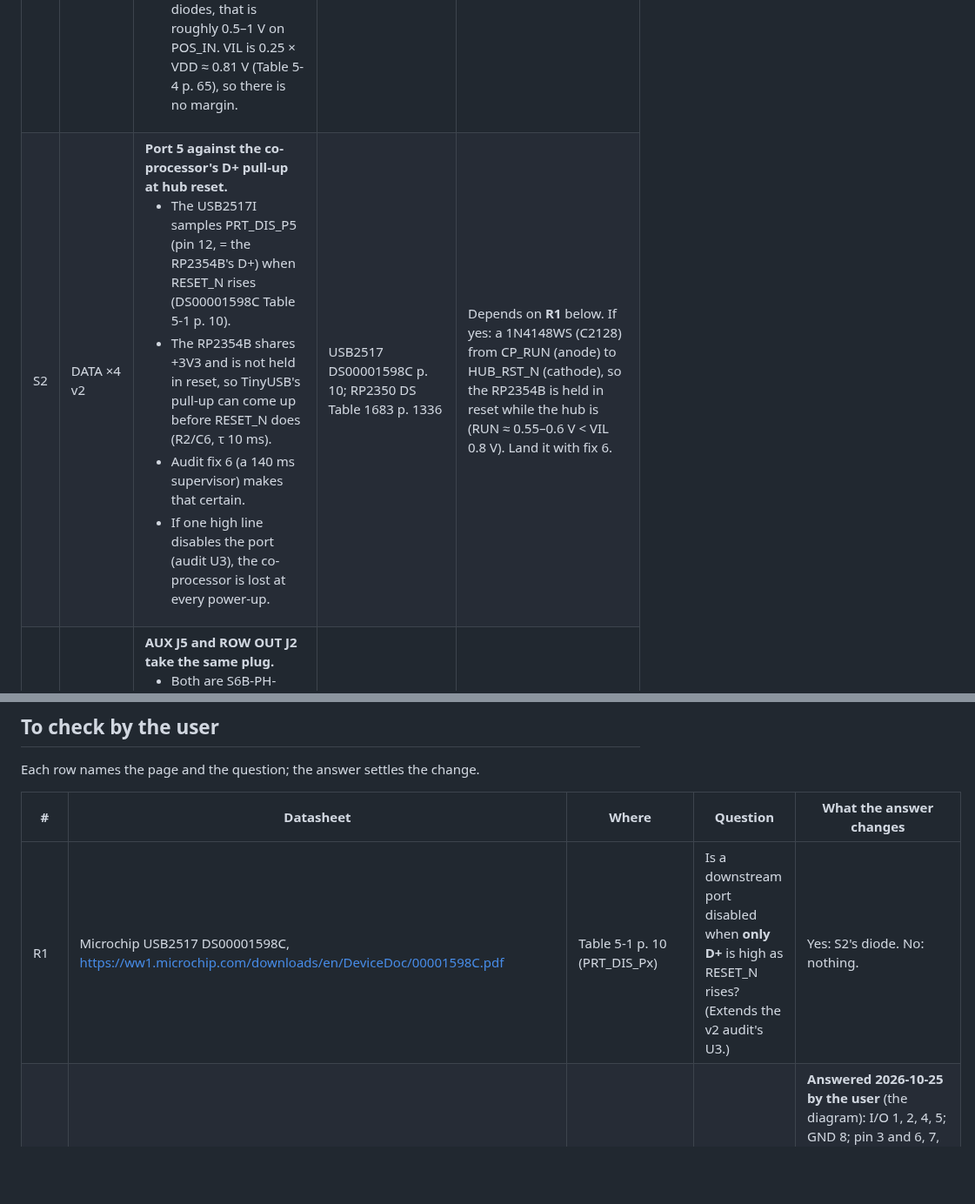
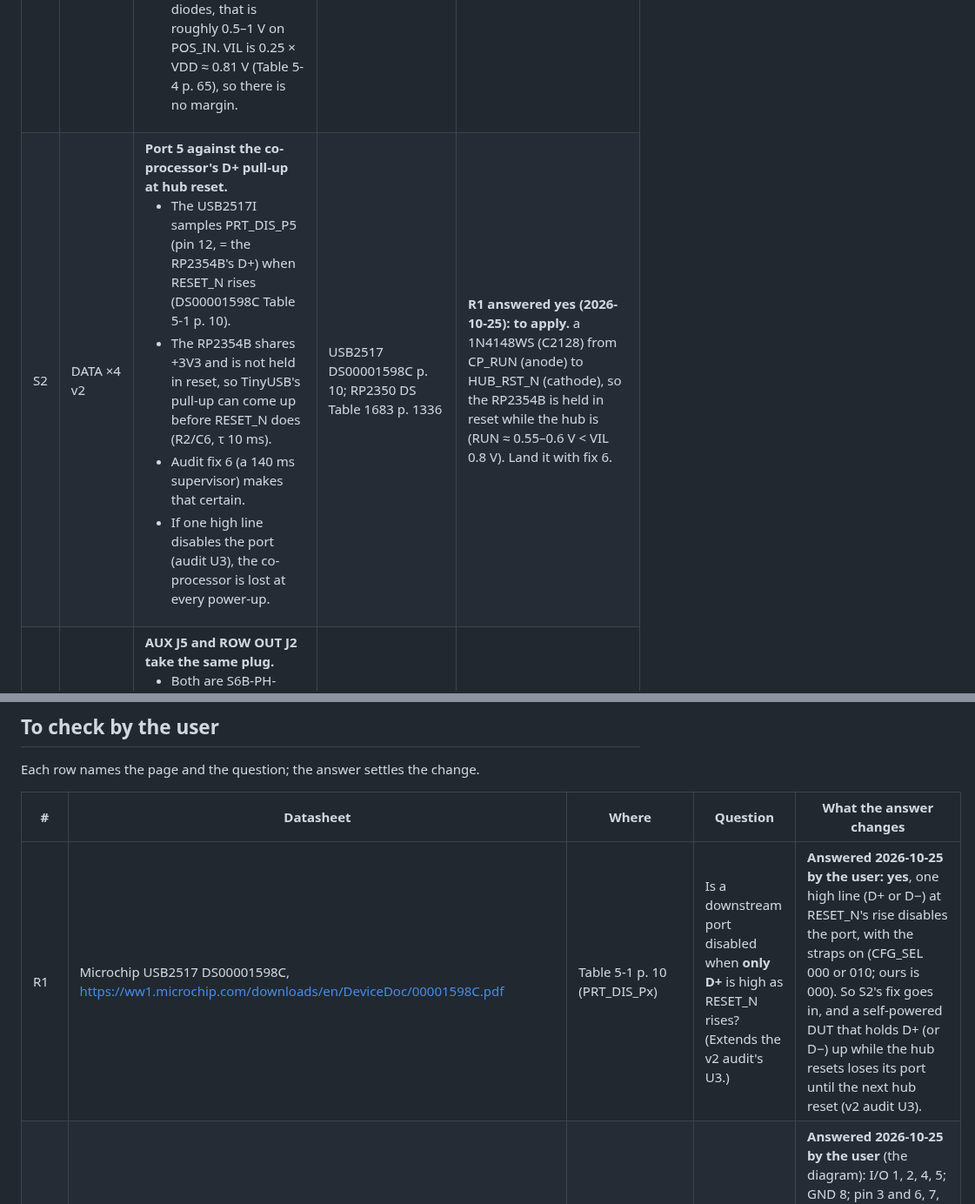
Before and after one commit to kartben/hw-testing-rack, a Markdown page: docs/schematic-review-2026-10-25.md, 2 parts joined by grey strips. Shown at 87% size. GitHub-like rendering; blank space fills up the shorter version.

```diff
--- a/docs/schematic-review-2026-10-25.md
+++ b/docs/schematic-review-2026-10-25.md
@@ -28,7 +28,7 @@ Nothing in this review changes a footprint.
 | # | Board | What | Evidence | Change |
 |---|---|---|---|---|
 | S1 | bay node (and every POS link) | **POS_IN can float high.** <ul><li>The upstream node's POS_OUT (IO42) and the hub's POS outputs (IO10–13) have no pull at reset (ESP32-S3 Series v2.2 Table 2-1 p. 17). They float until the firmware drives them: ROM, bootloader, download mode, an early crash.</li><li>POS_IN is then held only by R29, 470k.</li><li>Against it, the reverse leakage of the BAT54S clamps' upper diodes (D6 here, D7 or the hub's upstream) works partly against their lower diodes.</li><li>The hongjiacheng BAT54S guarantees IR only at 25 V, 25 °C: 2 µA (Rev 2.0 p. 2).</li><li>Fig. 2 (typical) gives ≈ 0.2 µA at 25 °C and ≈ 25 µA at 100 °C, which interpolates to ≈ 2–3 µA at 65 °C.</li><li>Net of the opposing diodes, that is roughly 0.5–1 V on POS_IN. VIL is 0.25 × VDD ≈ 0.81 V (Table 5-4 p. 65), so there is no margin.</li></ul> | BAT54S Rev 2.0 p. 2, ESP32-S3 Series v2.2 pp. 17, 65 | **R29 470k → 150k.** <ul><li>Driven high through R30 + R28 (20k): 3.25 × 150/170 = 2.87 V, above VIH (0.75 × VDD).</li><li>It then holds POS_IN under VIL with ≈ 5 µA net.</li><li>Same part type as audit F3 (C22807).</li><li>The `design.py` note "the next node's 470k keeps POS_OUT low before firmware" changes with it.</li></ul> |
-| S2 | DATA ×4 v2 | **Port 5 against the co-processor's D+ pull-up at hub reset.** <ul><li>The USB2517I samples PRT_DIS_P5 (pin 12, = the RP2354B's D+) when RESET_N rises (DS00001598C Table 5-1 p. 10).</li><li>The RP2354B shares +3V3 and is not held in reset, so TinyUSB's pull-up can come up before RESET_N does (R2/C6, τ 10 ms).</li><li>Audit fix 6 (a 140 ms supervisor) makes that certain.</li><li>If one high line disables the port (audit U3), the co-processor is lost at every power-up.</li></ul> | USB2517 DS00001598C p. 10; RP2350 DS Table 1683 p. 1336 | Depends on **R1** below. If yes: a 1N4148WS (C2128) from CP_RUN (anode) to HUB_RST_N (cathode), so the RP2354B is held in reset while the hub is (RUN ≈ 0.55–0.6 V < VIL 0.8 V). Land it with fix 6. |
+| S2 | DATA ×4 v2 | **Port 5 against the co-processor's D+ pull-up at hub reset.** <ul><li>The USB2517I samples PRT_DIS_P5 (pin 12, = the RP2354B's D+) when RESET_N rises (DS00001598C Table 5-1 p. 10).</li><li>The RP2354B shares +3V3 and is not held in reset, so TinyUSB's pull-up can come up before RESET_N does (R2/C6, τ 10 ms).</li><li>Audit fix 6 (a 140 ms supervisor) makes that certain.</li><li>If one high line disables the port (audit U3), the co-processor is lost at every power-up.</li></ul> | USB2517 DS00001598C p. 10; RP2350 DS Table 1683 p. 1336 | **R1 answered yes (2026-10-25): to apply.** a 1N4148WS (C2128) from CP_RUN (anode) to HUB_RST_N (cathode), so the RP2354B is held in reset while the hub is (RUN ≈ 0.55–0.6 V < VIL 0.8 V). Land it with fix 6. |
 | S3 | bay node | **AUX J5 and ROW OUT J2 take the same plug.** <ul><li>Both are S6B-PH-SM4-TB, on the same edge, 22 mm apart.</li><li>On a row's last node J2 is empty but live: J2.6 = VRACK.</li><li>An AUX lead pushed into J2 puts 20/28 V on its BOOT wire to the DUT.</li><li>The reverse (a row jumper in J5) trips the row's eFuse.</li></ul> | `rack.yaml` aux / pwr_y; `design.py:60` | Next revision: give AUX another pin count or series. Until then: a warning in the assembly notes and a blanking plug on each row's last J2. |
 | S4 | power hub | **ON LED resistors R41–R44 run at 75 % of their rating.** 10k 0603 (1/10 W) on the row output: at 29.4 V that is ≈ 2.7 mA and ≈ 75 mW, twice every other front LED's current. | BOM; VRACK 29.4 V worst | **10k → 18k** (C25810, already on the board): 1.4 mA, 37 mW at 28 V. Value only. |
 | S5 | bay node | **AUX J5 has no ESD and no level protection**, though it ends in flying leads to the DUT. It is the only hand-plugged connector without an array. The ESP32-S3 is rated HBM ±2 kV (p. 69). A 5 V DUT UART injects ≈ 1.1 mA through 1k. | ESP32-S3 Series v2.2 pp. 65, 69 | **Question Q1** below: 2 × USBLC6-2SC6 (already on the board) on TX, RX, RST, BOOT, or a documented "3.3 V DUTs only". |
@@ -44,7 +44,7 @@ Each row names the page and the question; the answer settles the change.
 
 | # | Datasheet | Where | Question | What the answer changes |
 |---|---|---|---|---|
-| R1 | Microchip USB2517 DS00001598C, https://ww1.microchip.com/downloads/en/DeviceDoc/00001598C.pdf | Table 5-1 p. 10 (PRT_DIS_Px) | Is a downstream port disabled when **only D+** is high as RESET_N rises? (Extends the v2 audit's U3.) | Yes: S2's diode. No: nothing. |
+| R1 | Microchip USB2517 DS00001598C, https://ww1.microchip.com/downloads/en/DeviceDoc/00001598C.pdf | Table 5-1 p. 10 (PRT_DIS_Px) | Is a downstream port disabled when **only D+** is high as RESET_N rises? (Extends the v2 audit's U3.) | **Answered 2026-10-25 by the user: yes**, one high line (D+ or D−) at RESET_N's rise disables the port, with the straps on (CFG_SEL 000 or 010; ours is 000).  So S2's fix goes in, and a self-powered DUT that holds D+ (or D−) up while the hub resets loses its port until the next hub reset (v2 audit U3). |
 | R2 | H5VU25UC, LCSC Rev 2.0 | function diagram p. 1 | — | **Answered 2026-10-25 by the user** (the diagram): I/O 1, 2, 4, 5; GND 8; pin 3 and 6, 7, 9, 10 unconnected inside. Our GND on pin 3 is harmless and the footprint stands; the "tied inside to 5, 4, 2, 1" wording leaves `catalog.py` and the regenerated v2 outputs. |
 | R3 | WCH CH224 **V2.1** (Chinese), https://www.wch-ic.com/downloads/CH224DS1_PDF.html | §5.2.3 pp. 6–7, Table 5-3 | (a) Does the CH224A fill 0x60–0x8F (source PDOs)? V2.1 no longer marks them "Only CH224Q". (b) p. 7 says SRCCAP is readable when the adapter is "less than 100 W". Is it readable with our default **100 W** charger? | (a) + (b) yes: reword audit F6 and keep the firmware. (b) no: the 28 V fallback is the normal path; test it at bring-up. |
 | R4 | WCH CH224 V2.1 | §5.2.3 p. 5 | The 7-bit address is "0x22 or 0x23", with no selection rule. Which one does a CH224A in single-resistor mode use? | 0x22: nothing (`power_hub.dtsi:203`). 0x23 or either: change the reg or probe both. An I²C scan at bring-up also settles it. |
```
Also changed, not shown: other parts of docs/schematic-review-2026-10-25.md (+1 -1 lines), docs/datasheet-audit-data-x4-v2.md (+1 -1 lines).
